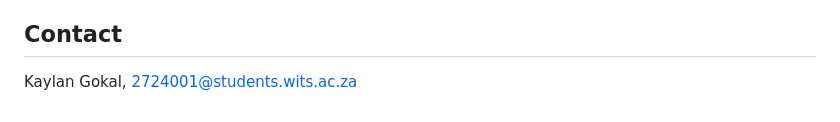
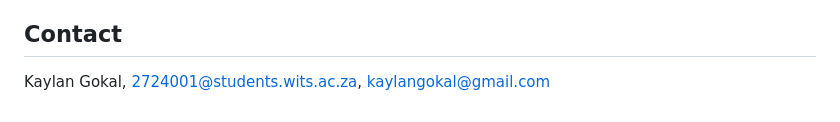
Before and after one commit to Klebintino/sDfD, a Markdown page: README.md, the part around the change. Drawn GitHub-style.

```diff
--- a/README.md
+++ b/README.md
@@ -153,4 +153,4 @@ remain under their owners' terms.
 
 ## Contact
 
-Kaylan Gokal, 2724001@students.wits.ac.za
+Kaylan Gokal, 2724001@students.wits.ac.za, kaylangokal@gmail.com
```
